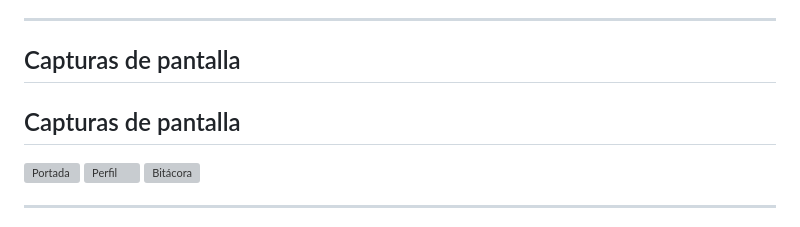
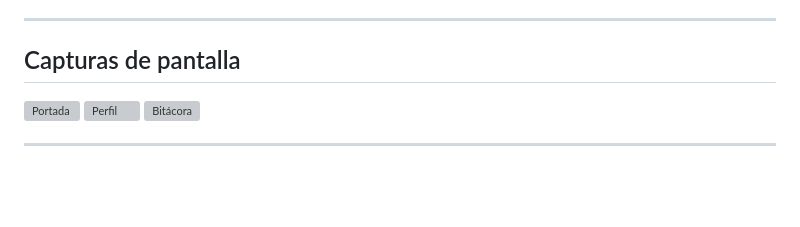
Before and after one commit to JudithGrau/tp1-desarrollo-sistemas-web-frontend, a Markdown page: README.md, the part around the change. Drawn GitHub-style; blank space fills up the shorter version; grey boxes are pictures that could not be loaded.

Commit message:
docs: elimina titulo duplicado de capturas de pantalla en el README

```diff
--- a/README.md
+++ b/README.md
@@ -111,8 +111,6 @@ Expande y alterna datos biográficos y de certificaciones complementarias de for
 
 ## Capturas de pantalla
 
-## Capturas de pantalla
-
 ![Portada](./img/screenshots/Screenshot_Portada.png)
 ![Perfil](./img/screenshots/Screenshot_example_Perfil.png)
 ![Bitácora](./img/screenshots/Screenshot_Bitacora.png)
```
